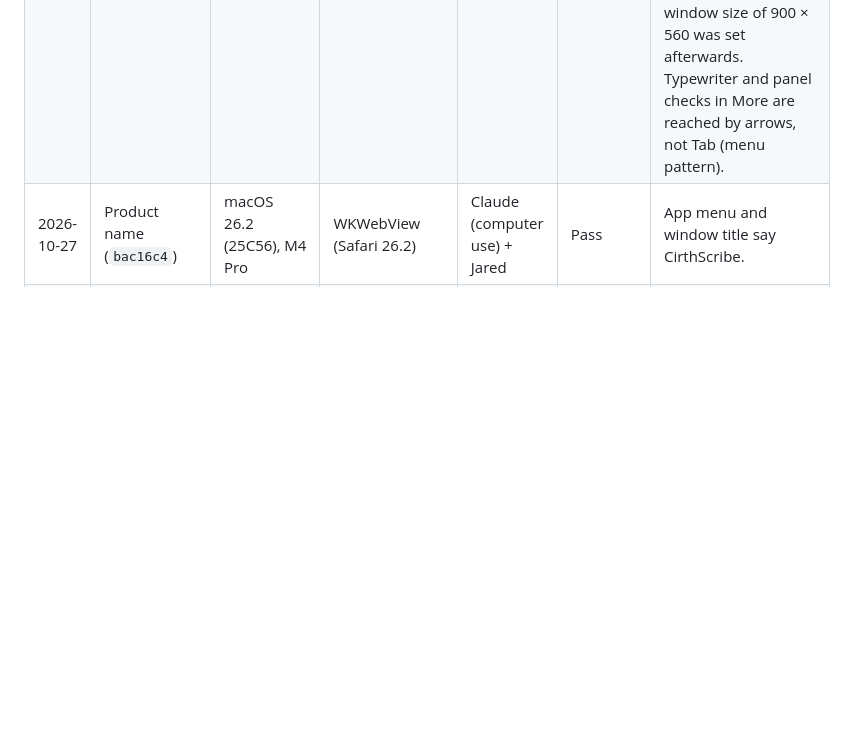
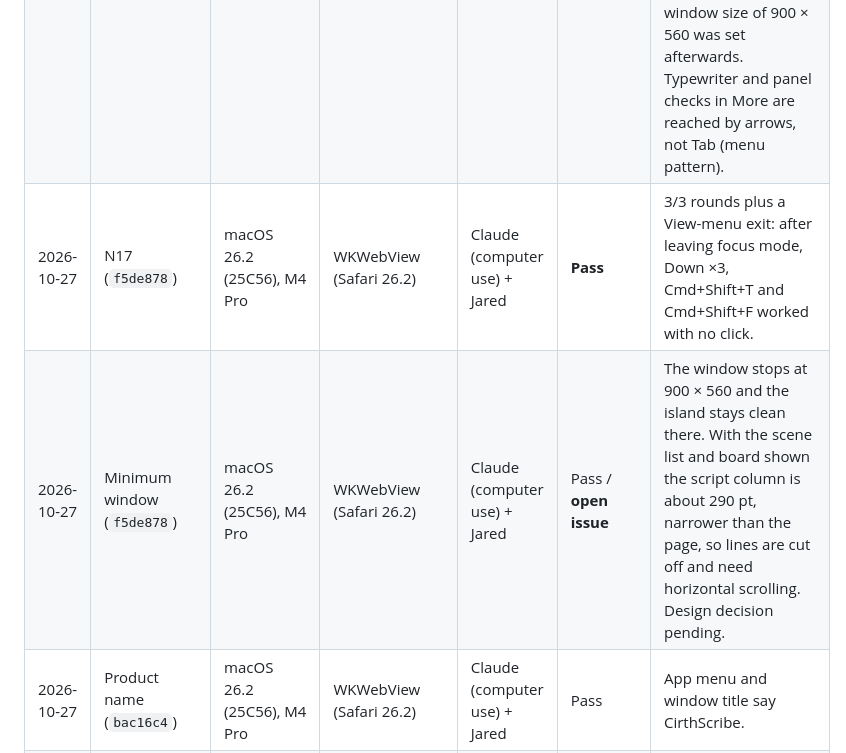
Before and after one commit to electrichobo/cirthscribe, a Markdown page: docs/testing/MANUAL_CHECKS.md, the part around the change. Drawn GitHub-style; blank space fills up the shorter version.

Commit message:
MANUAL_CHECKS: N17 passes on f5de878; narrow-window page width noted
Co-Authored-By: Claude Opus 5.5 <noreply@anthropic.com>

```diff
--- a/docs/testing/MANUAL_CHECKS.md
+++ b/docs/testing/MANUAL_CHECKS.md
@@ -142,6 +142,8 @@ The automated tests check names, ids, focus movement and what is put in the anno
 | 2026-10-27 | N18 (`77250a3`) | macOS 26.2 (25C56), M4 Pro | WKWebView (Safari 26.2) | Claude (computer use) + Jared | **Partial** | Pass: one row at normal width, centred, toggles, More placement and contents, arrows and Escape in More, icon dropdowns by mouse. Fail: at ~600 px the formatting group spilled past the island; Tab left More into the script (Tab there changes block type); after choosing from a list by keyboard, focus jumped to the script. Fixed afterwards (groups wrap and the island spans the width when narrow; Tab cycles in More; focus returns to the script only after mouse use; arrow keys move along the island); recheck. |
 | 2026-10-27 | N17 (`f950d2c` + local patch) | macOS 26.2 (25C56), M4 Pro | WKWebView (Safari 26.2) | Claude (computer use) + Jared | **Pass with the patch** | Cause: tao's style-mask change in simple full screen makes its content view first responder, so keys stop reaching the WKWebView; on exit this happens again asynchronously. Fix (made on the Mac without committing, then applied on Windows): web view set_focus after entering, and again 150 ms after leaving. 3/3 rounds, Escape and View menu exits. f950d2c alone still failed. Recheck on the commit that contains it. |
 | 2026-10-27 | N18 (`f950d2c`) | macOS 26.2 (25C56), M4 Pro | WKWebView (Safari 26.2) | Claude (computer use) + Jared | Pass, except below ~600 px | One row at normal width, full-width row at ~600 px, centred, toggles, More placement, Tab cycling and Escape, Left/Right/Home/End, colour and font by keyboard keep focus. At ~410 px the island overflowed and the board covered the script; a minimum window size of 900 × 560 was set afterwards. Typewriter and panel checks in More are reached by arrows, not Tab (menu pattern). |
+| 2026-10-27 | N17 (`f5de878`) | macOS 26.2 (25C56), M4 Pro | WKWebView (Safari 26.2) | Claude (computer use) + Jared | **Pass** | 3/3 rounds plus a View-menu exit: after leaving focus mode, Down ×3, Cmd+Shift+T and Cmd+Shift+F worked with no click. |
+| 2026-10-27 | Minimum window (`f5de878`) | macOS 26.2 (25C56), M4 Pro | WKWebView (Safari 26.2) | Claude (computer use) + Jared | Pass / **open issue** | The window stops at 900 × 560 and the island stays clean there. With the scene list and board shown the script column is about 290 pt, narrower than the page, so lines are cut off and need horizontal scrolling. Design decision pending. |
 | 2026-10-27 | Product name (`bac16c4`) | macOS 26.2 (25C56), M4 Pro | WKWebView (Safari 26.2) | Claude (computer use) + Jared | Pass | App menu and window title say CirthScribe. |
 | 2026-10-26 | Section 3, all screen readers | all | | none | **Dropped for M1** | Owner decision: VoiceOver not wanted at all; Narrator and Orca not part of M1. |
 | 2026-10-26 | Section 1d, offline (O1, O2) | all | | none | **Deferred (not run)** | Owner decision: skipped for now. Covered meanwhile only by the in-app e2e check (no outside requests; CSP refuses outside addresses). |
```
Also changed, not shown: STATUS.md (+1 -1 lines).
